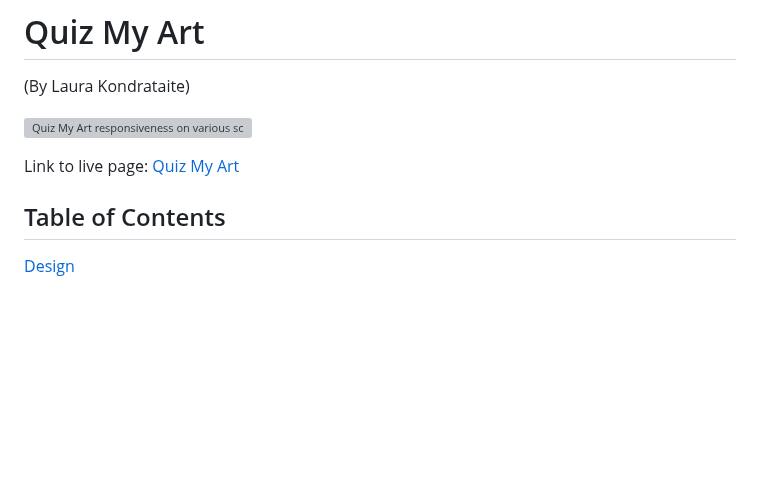
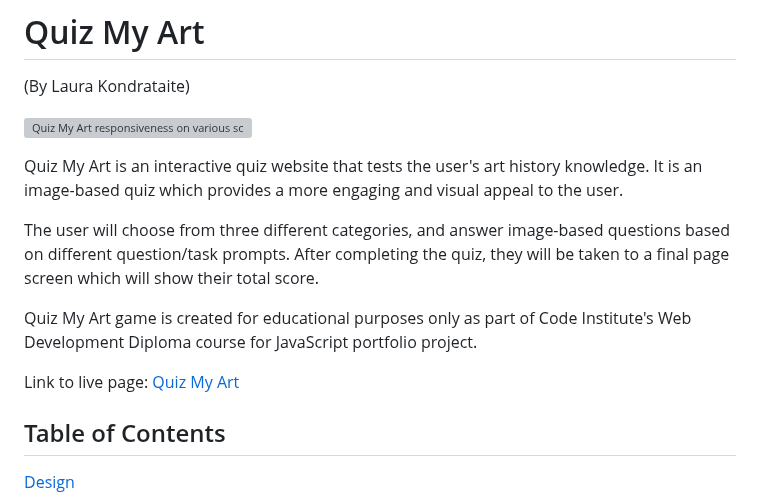
Before and after one commit to Code-Institute-Submissions/laurakond-quiz-my-art, a Markdown page: README.md, the part around one of its changes. Rendered like a GitHub page; blank space fills up the shorter version; grey boxes are pictures that could not be loaded.

Commit message:
readme(add an introductory description of the quiz game)

```diff
--- a/README.md
+++ b/README.md
@@ -4,9 +4,13 @@
 
 ![Quiz My Art responsiveness on various screens](link)
 
+Quiz My Art is an interactive quiz website that tests the user's art history knowledge. It is an image-based quiz which provides a more engaging and visual appeal to the user.
 
+The user will choose from three different categories, and answer image-based questions based on different question/task prompts. After completing the quiz, they will be taken to a final page screen which will show their total score.
 
-Link to live page: [Quiz My Art](link)
+Quiz My Art game is created for educational purposes only as part of Code Institute's Web Development Diploma course for JavaScript portfolio project.
+
+Link to live page: [Quiz My Art](https://laurakond.github.io/quiz-my-art/)
 
 
 ## Table of Contents
```
Also changed, not shown: other parts of README.md (+0 -4 lines).
